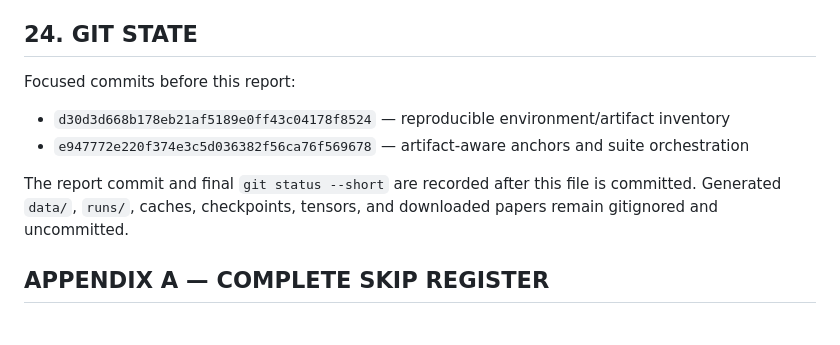
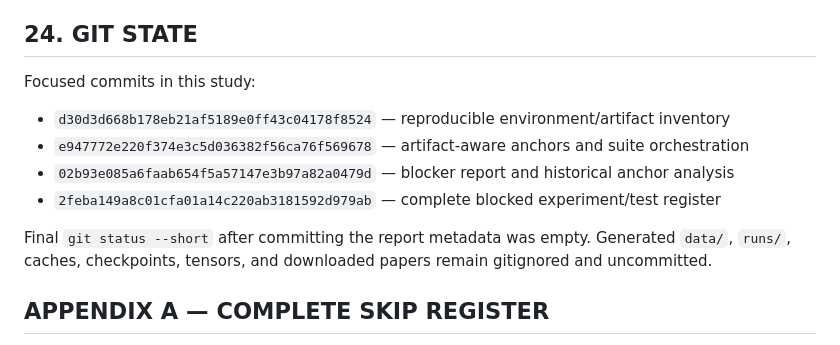
Before and after one commit to noyahoch/Polygraph, a Markdown page: docs/results/EVIDENCE_FLOW_RESEARCH_REPORT_2026-08-30.md, the part around the change. Drawn GitHub-style.

Commit message:
research: record final evidence-flow study state

```diff
--- a/docs/results/EVIDENCE_FLOW_RESEARCH_REPORT_2026-08-30.md
+++ b/docs/results/EVIDENCE_FLOW_RESEARCH_REPORT_2026-08-30.md
@@ -353,13 +353,15 @@ Literature basis (method and experiment sections inspected):
 
 ## 24. GIT STATE
 
-Focused commits before this report:
+Focused commits in this study:
 
 - `d30d3d668b178eb21af5189e0ff43c04178f8524` — reproducible environment/artifact inventory
 - `e947772e220f374e3c5d036382f56ca76f569678` — artifact-aware anchors and suite orchestration
+- `02b93e085a6faab654f5a57147e3b97a82a0479d` — blocker report and historical anchor analysis
+- `2feba149a8c01cfa01a14c220ab3181592d979ab` — complete blocked experiment/test register
 
-The report commit and final `git status --short` are recorded after this file is committed. Generated
-`data/`, `runs/`, caches, checkpoints, tensors, and downloaded papers remain gitignored and uncommitted.
+Final `git status --short` after committing the report metadata was empty. Generated `data/`, `runs/`,
+caches, checkpoints, tensors, and downloaded papers remain gitignored and uncommitted.
 
 ## APPENDIX A — COMPLETE SKIP REGISTER
 
```
